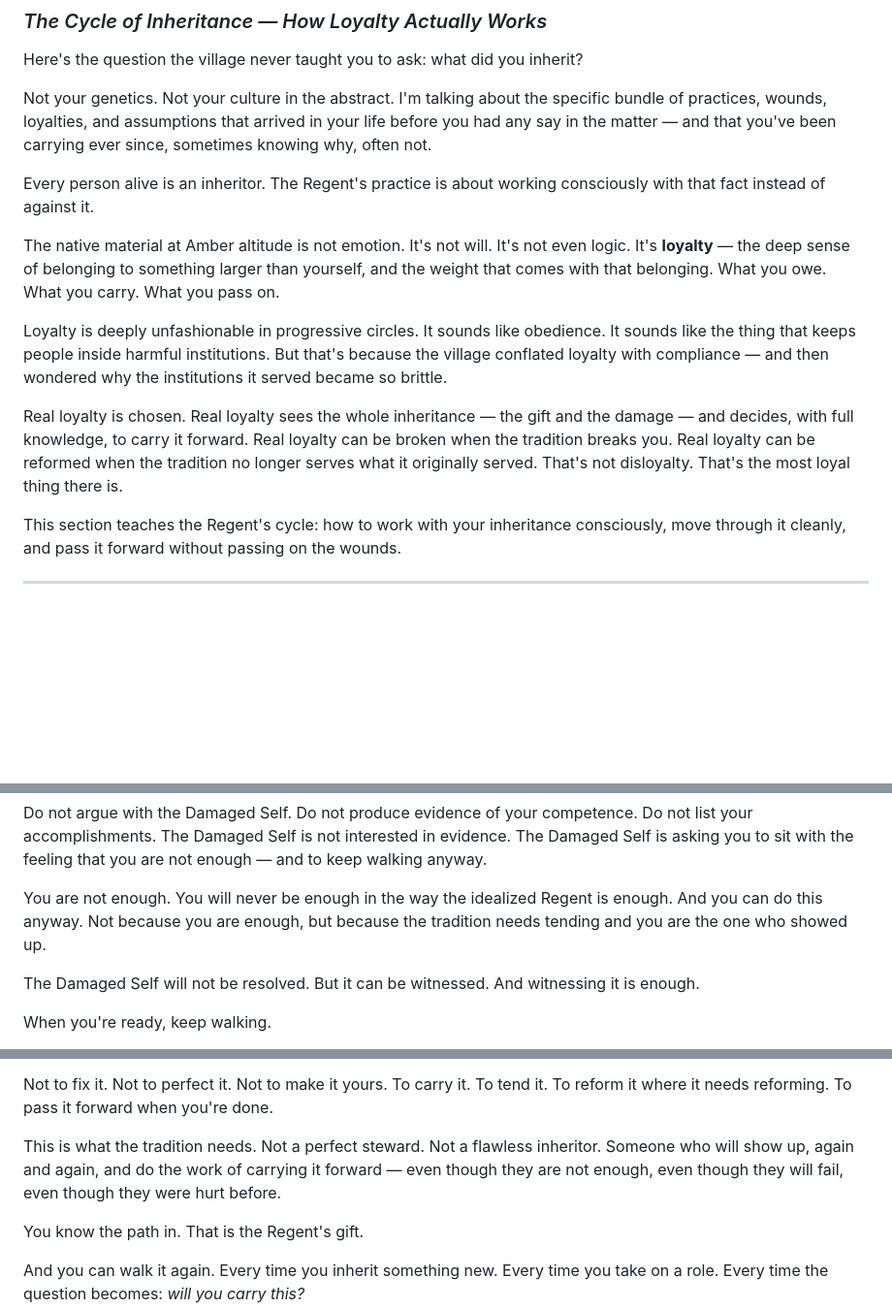
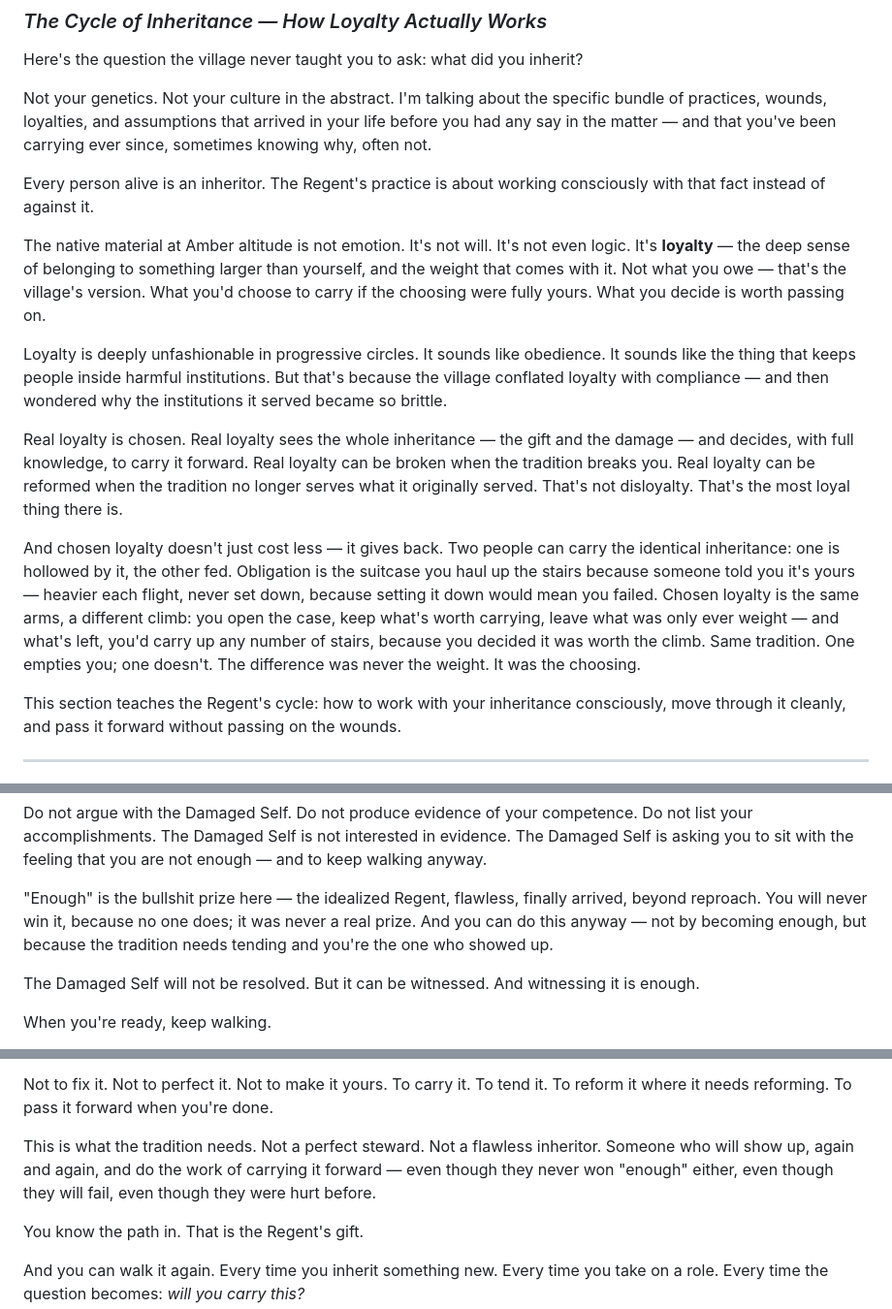
Before and after one commit to wendell-britt/mtgoa-manuscript, a Markdown page: chapters/ch4-REGENT/CHAPTER4_REGENT_FULL_DRAFT.md, 3 parts joined by grey strips. Shown at 97% size. GitHub-like rendering; blank space fills up the shorter version.

Commit message:
WB-5 + WB-12: give the renewable prize a body; keep the Game reframe live
Last of the 🎯 GAME fixes (WB-2/WB-1 already in). Renders the renewable
prize in felt/image terms instead of abstract point-values, and re-seats
the bullshit-prize vs renewable-prize reframe in the practice chapters.

- Ch2 (Shaman): name the bullshit prize (looking composed) vs the
  renewable one (information + self-alliance), after the alchemy thesis
- Ch4 (Regent): de-obligate the loyalty intro (chosen as default, not
  "what you owe"); "not enough" reframed AS the bullshit prize, not
  restated as truth (L560/L584); suitcase-on-the-stairs prize-in-body beat
- Ch5 (Architect): bullshit prize (indispensable/admired) vs renewable
  (it kept working after you left), in §6 The Game

Prize beats written numbers-free per the deprecated +2/+1 model (logged
as ISSUE 17 for a dedicated audit). WB-5/directive reconciliation: prize
rendered via confession + image, not second-person body prescription.
Ch7's WB-5 prize work folded into the deferred 7b rewrite.

Co-Authored-By: Claude Opus 4.8 <noreply@anthropic.com>

```diff
--- a/chapters/ch4-REGENT/CHAPTER4_REGENT_FULL_DRAFT.md
+++ b/chapters/ch4-REGENT/CHAPTER4_REGENT_FULL_DRAFT.md
@@ -198,11 +198,13 @@ Not your genetics. Not your culture in the abstract. I'm talking about the speci
 
 Every person alive is an inheritor. The Regent's practice is about working consciously with that fact instead of against it.
 
-The native material at Amber altitude is not emotion. It's not will. It's not even logic. It's **loyalty** — the deep sense of belonging to something larger than yourself, and the weight that comes with that belonging. What you owe. What you carry. What you pass on.
+The native material at Amber altitude is not emotion. It's not will. It's not even logic. It's **loyalty** — the deep sense of belonging to something larger than yourself, and the weight that comes with it. Not what you owe — that's the village's version. What you'd choose to carry if the choosing were fully yours. What you decide is worth passing on.
 
 Loyalty is deeply unfashionable in progressive circles. It sounds like obedience. It sounds like the thing that keeps people inside harmful institutions. But that's because the village conflated loyalty with compliance — and then wondered why the institutions it served became so brittle.
 
 Real loyalty is chosen. Real loyalty sees the whole inheritance — the gift and the damage — and decides, with full knowledge, to carry it forward. Real loyalty can be broken when the tradition breaks you. Real loyalty can be reformed when the tradition no longer serves what it originally served. That's not disloyalty. That's the most loyal thing there is.
+
+And chosen loyalty doesn't just cost less — it gives back. Two people can carry the identical inheritance: one is hollowed by it, the other fed. Obligation is the suitcase you haul up the stairs because someone told you it's yours — heavier each flight, never set down, because setting it down would mean you failed. Chosen loyalty is the same arms, a different climb: you open the case, keep what's worth carrying, leave what was only ever weight — and what's left, you'd carry up any number of stairs, because you decided it was worth the climb. Same tradition. One empties you; one doesn't. The difference was never the weight. It was the choosing.
 
 This section teaches the Regent's cycle: how to work with your inheritance consciously, move through it cleanly, and pass it forward without passing on the wounds.
 
@@ -557,7 +559,7 @@ This gate does not have a clever move. This gate has one instruction: witness wi
 
 Do not argue with the Damaged Self. Do not produce evidence of your competence. Do not list your accomplishments. The Damaged Self is not interested in evidence. The Damaged Self is asking you to sit with the feeling that you are not enough — and to keep walking anyway.
 
-You are not enough. You will never be enough in the way the idealized Regent is enough. And you can do this anyway. Not because you are enough, but because the tradition needs tending and you are the one who showed up.
+"Enough" is the bullshit prize here — the idealized Regent, flawless, finally arrived, beyond reproach. You will never win it, because no one does; it was never a real prize. And you can do this anyway — not by becoming enough, but because the tradition needs tending and you're the one who showed up.
 
 The Damaged Self will not be resolved. But it can be witnessed. And witnessing it is enough.
 
@@ -581,7 +583,7 @@ The Regent's superpower — the thing that lives at the center of this forest
 
 Not to fix it. Not to perfect it. Not to make it yours. To carry it. To tend it. To reform it where it needs reforming. To pass it forward when you're done.
 
-This is what the tradition needs. Not a perfect steward. Not a flawless inheritor. Someone who will show up, again and again, and do the work of carrying it forward — even though they are not enough, even though they will fail, even though they were hurt before.
+This is what the tradition needs. Not a perfect steward. Not a flawless inheritor. Someone who will show up, again and again, and do the work of carrying it forward — even though they never won "enough" either, even though they will fail, even though they were hurt before.
 
 You know the path in. That is the Regent's gift.
 
```
Also changed, not shown: chapters/ch2-SHAMAN/CHAPTER2_SHAMAN_FULL_DRAFT.md (+2 -0 lines), chapters/ch5-ARCHITECT/CHAPTER5_ARCHITECT_FULL_DRAFT.md (+2 -0 lines).
